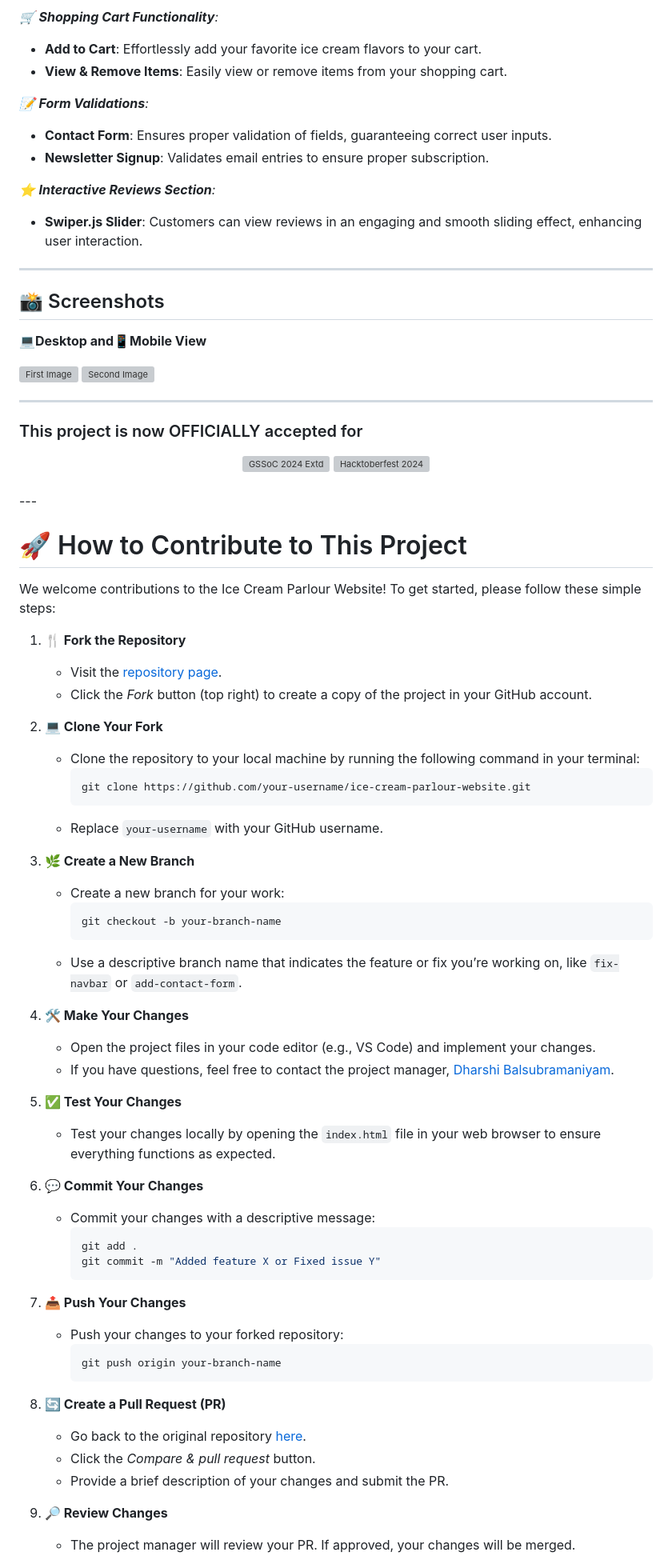
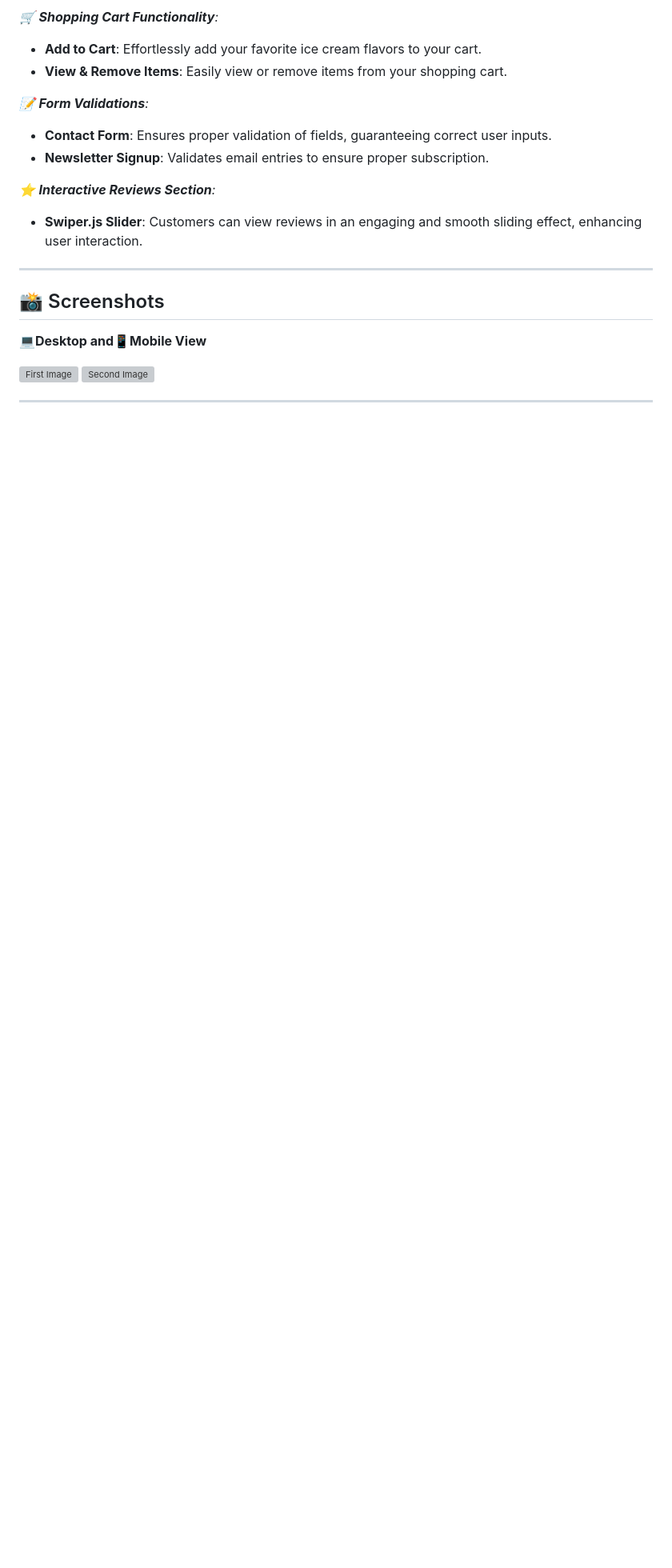
Before and after one commit to yoursenpai02/ICYCO, a Markdown page: README.md, the part around one of its changes. Shown at 80% size. Drawn GitHub-style; blank space fills up the shorter version; grey boxes are pictures that could not be loaded.

````diff
--- a/README.md
+++ b/README.md
@@ -82,62 +82,3 @@ JavaScript adds interactivity and functionality to the website. This project use
 </div>
 
 ---
-<!-- Added Hacktoberfest 2024 and GSSoc Extended 2024 banners -->
-### This project is now OFFICIALLY accepted for
-
-<div align="center">
-  <img src="https://raw.githubusercontent.com/SwanandD121/FeatherPerfect_fe/refs/heads/main/Untitled%20design.png" alt="GSSoC 2024 Extd" width="80%">
-  <img src="https://cdn.discordapp.com/attachments/657543125190967316/1294560786114674748/Screenshot_2024-10-12_122347.png?ex=670b752f&is=670a23af&hm=26ddd7f41740b8b19ee4985e7568b3892091384b3b85e7165770a4b10f4d1050&" alt="Hacktoberfest 2024" width="80%">
-</div>
-<br>
----
-
-# 🚀 How to Contribute to This Project
-We welcome contributions to the Ice Cream Parlour Website! To get started, please follow these simple steps:
-
-1. **🍴 Fork the Repository**
-   - Visit the [repository page](https://github.com/DharshiBalasubramaniyam/ice-cream-parlour-website).
-   - Click the *Fork* button (top right) to create a copy of the project in your GitHub account.
-
-2. **💻 Clone Your Fork**
-   - Clone the repository to your local machine by running the following command in your terminal:
-     ```bash
-     git clone https://github.com/your-username/ice-cream-parlour-website.git
-     ```
-   - Replace `your-username` with your GitHub username.
-
-3. **🌿 Create a New Branch**
-   - Create a new branch for your work:
-     ```bash
-     git checkout -b your-branch-name
-     ```
-   - Use a descriptive branch name that indicates the feature or fix you’re working on, like `fix-navbar` or `add-contact-form`.
-
-4. **🛠️ Make Your Changes**
-   - Open the project files in your code editor (e.g., VS Code) and implement your changes.
-   - If you have questions, feel free to contact the project manager, [Dharshi Balsubramaniyam](https://github.com/DharshiBalasubramaniyam).
-
-5. **✅ Test Your Changes**
-   - Test your changes locally by opening the `index.html` file in your web browser to ensure everything functions as expected.
-
-6. **💬 Commit Your Changes**
-   - Commit your changes with a descriptive message:
-     ```bash
-     git add .
-     git commit -m "Added feature X or Fixed issue Y"
-     ```
-
-7. **📤 Push Your Changes**
-   - Push your changes to your forked repository:
-     ```bash
-     git push origin your-branch-name
-     ```
-
-8. **🔄 Create a Pull Request (PR)**
-   - Go back to the original repository [here](https://github.com/DharshiBalasubramaniyam/ice-cream-parlour-website).
-   - Click the *Compare & pull request* button.
-   - Provide a brief description of your changes and submit the PR.
-
-9. **🔎 Review Changes**
-   - The project manager will review your PR. If approved, your changes will be merged.
-
````
Also changed, not shown: other parts of README.md (+0 -45 lines).
